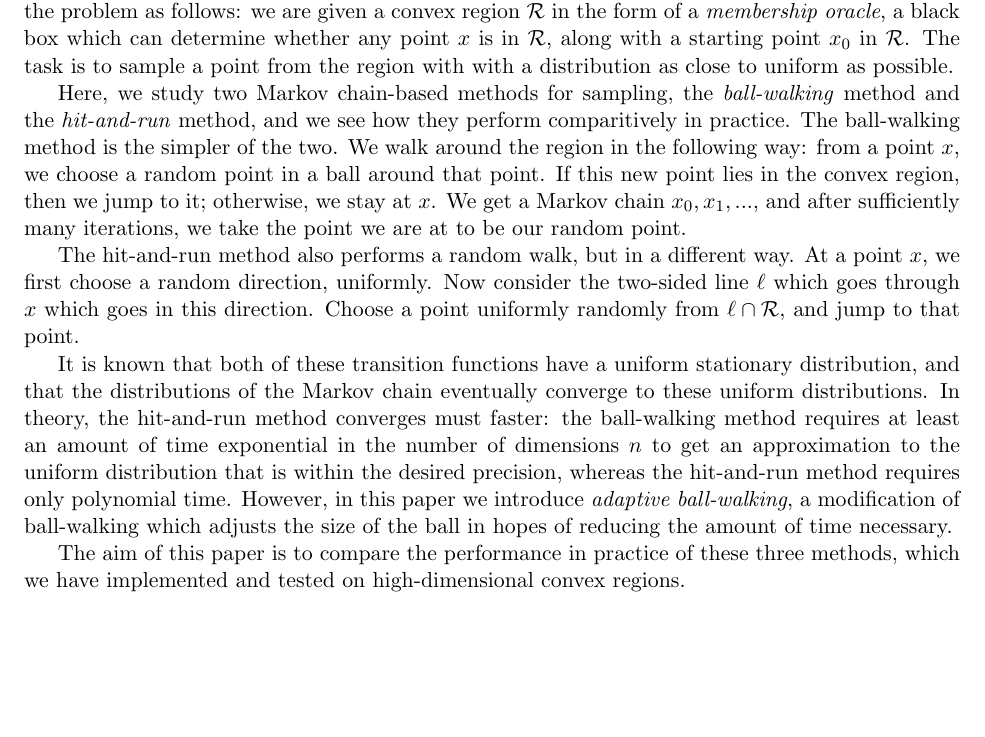
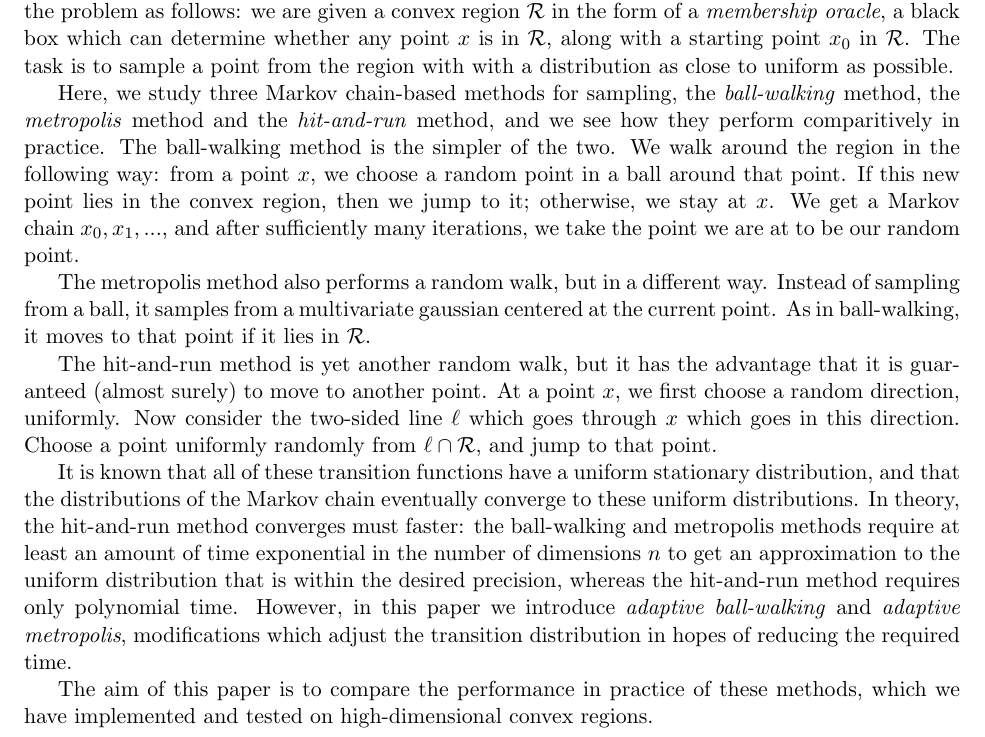
Before and after one commit to bhamrick/6.856-final-project, a LaTeX document (paper/paper.tex): part of page 1 of 3, cut so that both start at the same text, the shorter picture padded with empty space. Compiled offline with pdfLaTeX.

Commit message:
added metropolis to paper outline

```diff
--- a/paper/paper.tex
+++ b/paper/paper.tex
@@ -35,13 +35,13 @@
 
 ~~~ We consider the problem of randomly and uniformly sampling a point from a convex region in $n$-dimensional space. This has applications, for instance, in convex optimization \cite{Dabbene}. We phrase the problem as follows: we are given a convex region $\mathcal{R}$ in the form of a \emph{membership oracle}, a black box which can determine whether any point $x$ is in $\mathcal{R}$, along with a starting point $x_0$ in $\mathcal{R}$. The task is to sample a point from the region with with a distribution as close to uniform as possible.
 
-Here, we study two Markov chain-based methods for sampling, the \emph{ball-walking} method and the \emph{hit-and-run} method, and we see how they perform comparitively in practice. The ball-walking method is the simpler of the two. We walk around the region in the following way: from a point $x$, we choose a random point in a ball around that point. If this new point lies in the convex region, then we jump to it; otherwise, we stay at $x$. We get a Markov chain $x_0, x_1, ...$, and after sufficiently many iterations, we take the point we are at to be our random point.
+Here, we study three Markov chain-based methods for sampling, the \emph{ball-walking} method, the \emph{metropolis} method and the \emph{hit-and-run} method, and we see how they perform comparitively in practice. The ball-walking method is the simpler of the two. We walk around the region in the following way: from a point $x$, we choose a random point in a ball around that point. If this new point lies in the convex region, then we jump to it; otherwise, we stay at $x$. We get a Markov chain $x_0, x_1, ...$, and after sufficiently many iterations, we take the point we are at to be our random point.
 
-The hit-and-run method also performs a random walk, but in a different way. At a point $x$, we first choose a random direction, uniformly. Now consider the two-sided line $\ell$ which goes through $x$ which goes in this direction. Choose a point uniformly randomly from $\ell\cap\mathcal{R}$, and jump to that point.
+The metropolis method also performs a random walk, but in a different way. Instead of sampling from a ball, it samples from a multivariate gaussian centered at the current point. As in ball-walking, it moves to that point if it lies in $\mathcal{R}$.
 
-It is known that both of these transition functions have a uniform stationary distribution, and that the distributions of the Markov chain eventually converge to these uniform distributions. In theory, the hit-and-run method converges must faster: the ball-walking method requires at least an amount of time exponential in the number of dimensions $n$ to get an approximation to the uniform distribution that is within the desired precision, whereas the hit-and-run method requires only polynomial time. However, in this paper we introduce \emph{adaptive ball-walking}, a modification of ball-walking which adjusts the size of the ball in hopes of reducing the amount of time necessary.
+The hit-and-run method is yet another random walk, but it has the advantage that it is guaranteed (almost surely) to move to another point. At a point $x$, we first choose a random direction, uniformly. Now consider the two-sided line $\ell$ which goes through $x$ which goes in this direction. Choose a point uniformly randomly from $\ell\cap\mathcal{R}$, and jump to that point.
 
-The aim of this paper is to compare the performance in practice of these three methods, which we have implemented and tested on high-dimensional convex regions.
+It is known that all of these transition functions have a uniform stationary distribution, and that the distributions of the Markov chain eventually converge to these uniform distributions. In theory, the hit-and-run method converges must faster: the ball-walking and metropolis methods require at least an amount of time exponential in the number of dimensions $n$ to get an approximation to the uniform distribution that is within the desired precision, whereas the hit-and-run method requires only polynomial time. However, in this paper we introduce \emph{adaptive ball-walking} and \emph{adaptive metropolis}, modifications which adjust the transition distribution in hopes of reducing the required time.
 
-\section{Ball Walking}
+The aim of this paper is to compare the performance in practice of these methods, which we have implemented and tested on high-dimensional convex regions.
 
```
Also changed, not shown: paper/paper.tex (4 more changed lines).
